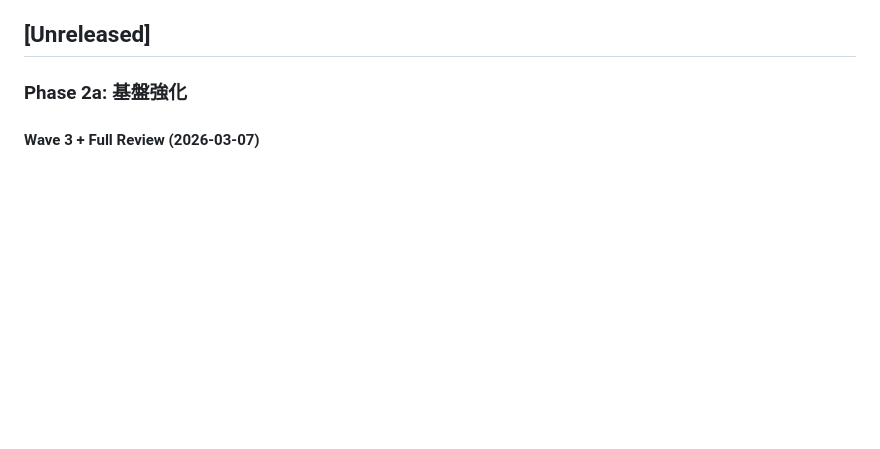
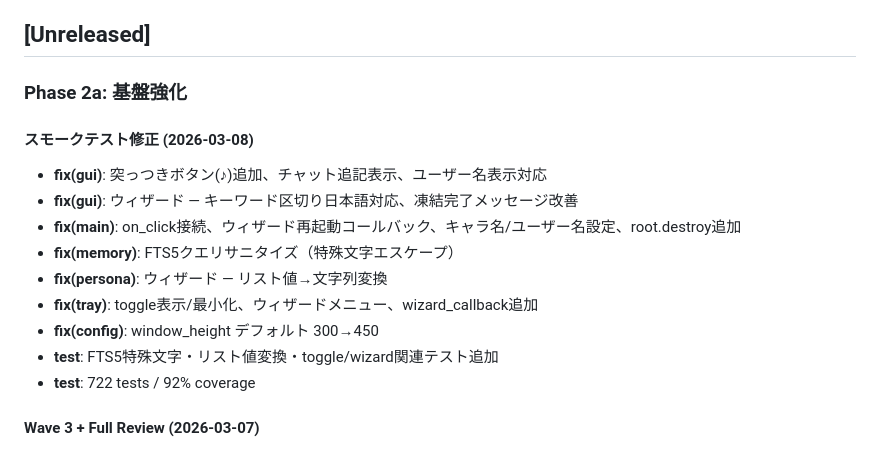
Before and after one commit to sougetuOte/Kage-Shiki, a Markdown page: CHANGELOG.md, the part around the change. GitHub-like rendering; blank space fills up the shorter version.

Commit message:
docs: CHANGELOG スモークテスト修正追記
Co-Authored-By: Claude Opus 4.6 <noreply@anthropic.com>

```diff
--- a/CHANGELOG.md
+++ b/CHANGELOG.md
@@ -5,6 +5,18 @@ All notable changes to this project will be documented in this file.
 ## [Unreleased]
 
 ### Phase 2a: 基盤強化
+
+#### スモークテスト修正 (2026-03-08)
+
+- **fix(gui)**: 突っつきボタン(♪)追加、チャット追記表示、ユーザー名表示対応
+- **fix(gui)**: ウィザード — キーワード区切り日本語対応、凍結完了メッセージ改善
+- **fix(main)**: on_click接続、ウィザード再起動コールバック、キャラ名/ユーザー名設定、root.destroy追加
+- **fix(memory)**: FTS5クエリサニタイズ（特殊文字エスケープ）
+- **fix(persona)**: ウィザード — リスト値→文字列変換
+- **fix(tray)**: toggle表示/最小化、ウィザードメニュー、wizard_callback追加
+- **fix(config)**: window_height デフォルト 300→450
+- **test**: FTS5特殊文字・リスト値変換・toggle/wizard関連テスト追加
+- **test**: 722 tests / 92% coverage
 
 #### Wave 3 + Full Review (2026-03-07)
 
```
